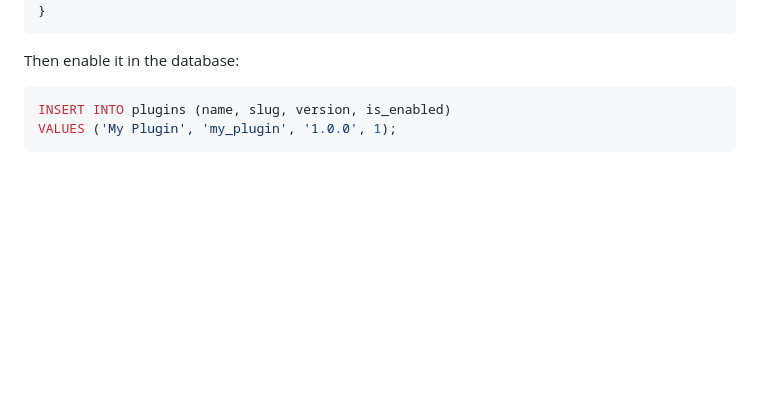
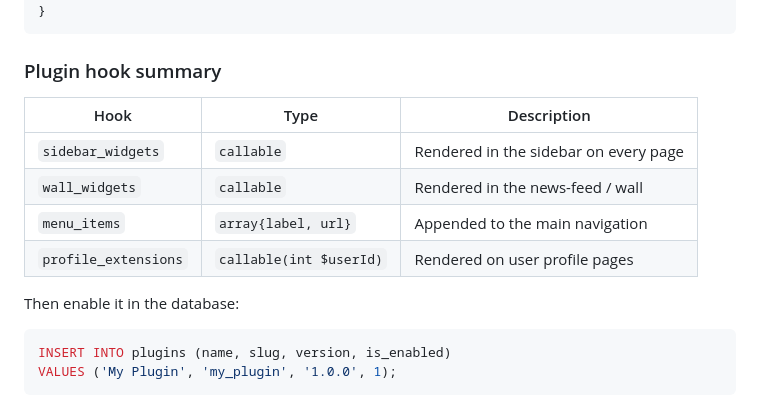
Before and after one commit to Arnold2006/SocialWeb, a Markdown page: README.md, the part around one of its changes. Drawn GitHub-style; blank space fills up the shorter version.

````diff
--- a/README.md
+++ b/README.md
@@ -150,6 +185,15 @@ function plugin_register_my_plugin(array &$registry): void
     };
 }
 ```
+
+### Plugin hook summary
+
+| Hook | Type | Description |
+|------|------|-------------|
+| `sidebar_widgets` | `callable` | Rendered in the sidebar on every page |
+| `wall_widgets` | `callable` | Rendered in the news-feed / wall |
+| `menu_items` | `array{label, url}` | Appended to the main navigation |
+| `profile_extensions` | `callable(int $userId)` | Rendered on user profile pages |
 
 Then enable it in the database:
 ```sql
````
Also changed, not shown: other parts of README.md (+38 -3 lines).
